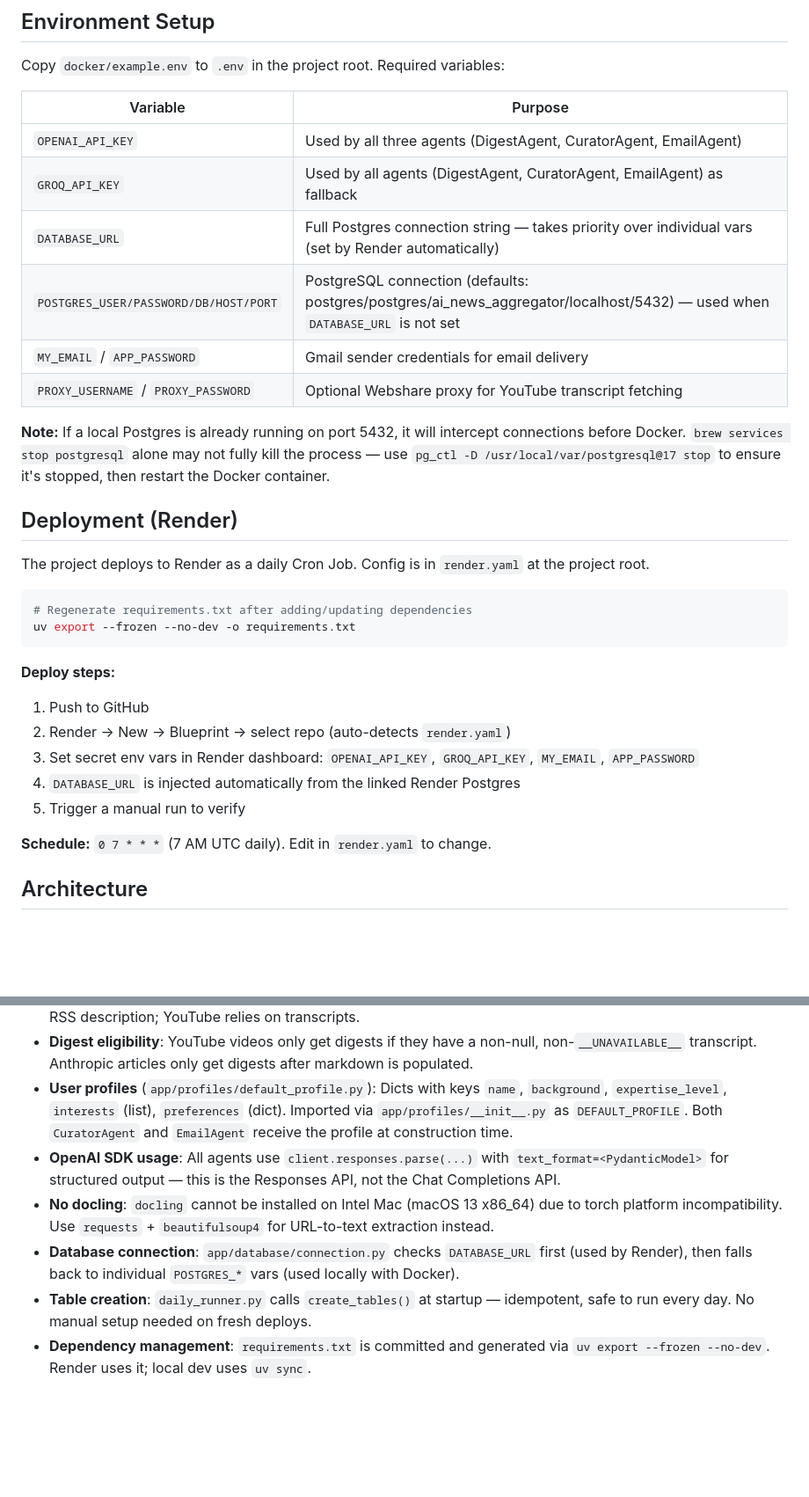
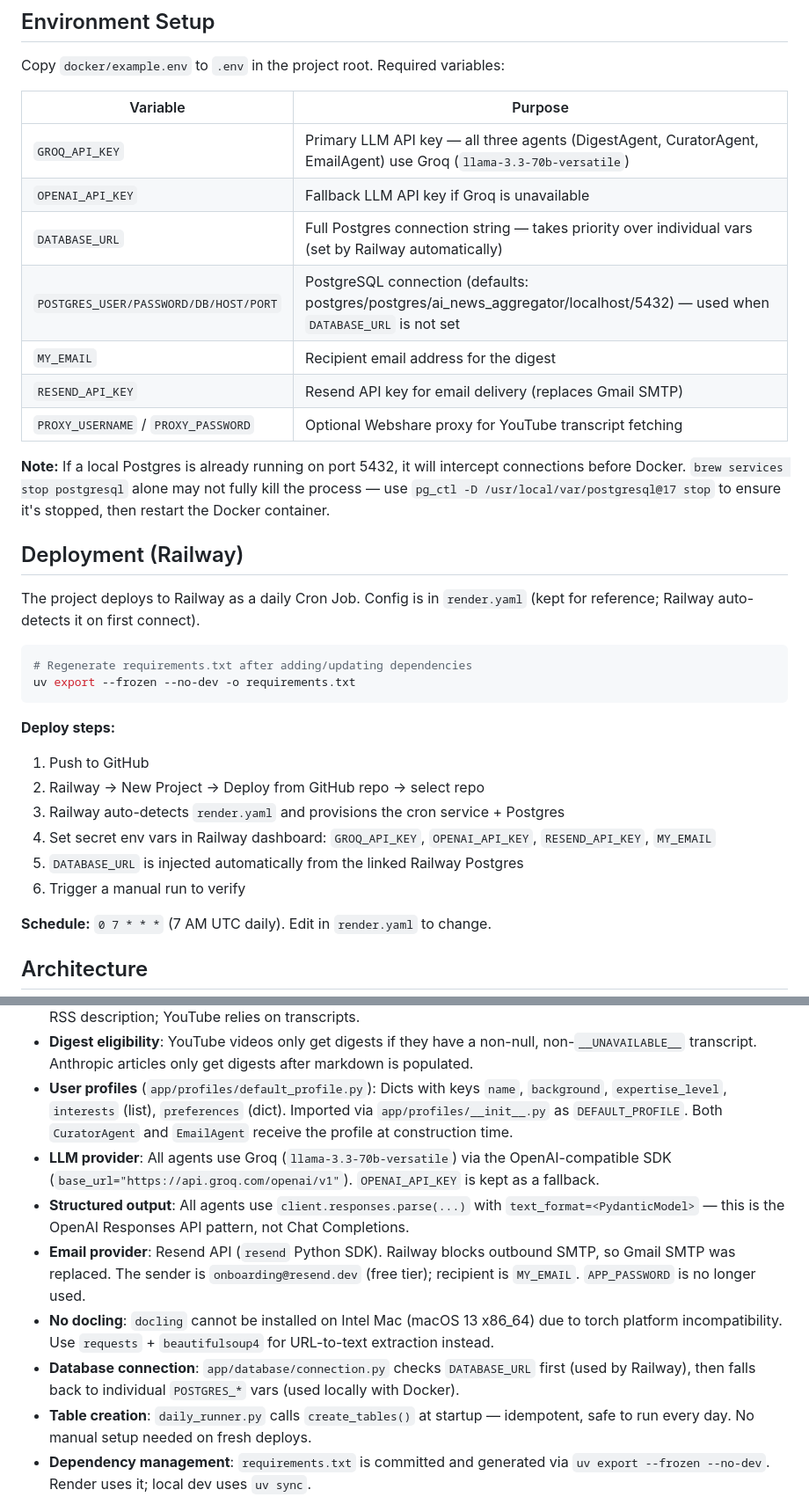
Before and after one commit to hardickchatterjee/ai-newsletter_email, a Markdown page: CLAUDE.md, 2 parts joined by grey strips. Shown at 88% size. GitHub-like rendering; blank space fills up the shorter version.

````diff
--- a/CLAUDE.md
+++ b/CLAUDE.md
@@ -51,18 +51,19 @@ Copy `docker/example.env` to `.env` in the project root. Required variables:
 
 | Variable | Purpose |
 |---|---|
-| `OPENAI_API_KEY` | Used by all three agents (DigestAgent, CuratorAgent, EmailAgent) |
-| `GROQ_API_KEY` | Used by all agents (DigestAgent, CuratorAgent, EmailAgent) as fallback |
-| `DATABASE_URL` | Full Postgres connection string — takes priority over individual vars (set by Render automatically) |
+| `GROQ_API_KEY` | Primary LLM API key — all three agents (DigestAgent, CuratorAgent, EmailAgent) use Groq (`llama-3.3-70b-versatile`) |
+| `OPENAI_API_KEY` | Fallback LLM API key if Groq is unavailable |
+| `DATABASE_URL` | Full Postgres connection string — takes priority over individual vars (set by Railway automatically) |
 | `POSTGRES_USER/PASSWORD/DB/HOST/PORT` | PostgreSQL connection (defaults: postgres/postgres/ai_news_aggregator/localhost/5432) — used when `DATABASE_URL` is not set |
-| `MY_EMAIL` / `APP_PASSWORD` | Gmail sender credentials for email delivery |
+| `MY_EMAIL` | Recipient email address for the digest |
+| `RESEND_API_KEY` | Resend API key for email delivery (replaces Gmail SMTP) |
 | `PROXY_USERNAME` / `PROXY_PASSWORD` | Optional Webshare proxy for YouTube transcript fetching |
 
 **Note:** If a local Postgres is already running on port 5432, it will intercept connections before Docker. `brew services stop postgresql` alone may not fully kill the process — use `pg_ctl -D /usr/local/var/postgresql@17 stop` to ensure it's stopped, then restart the Docker container.
 
-## Deployment (Render)
+## Deployment (Railway)
 
-The project deploys to Render as a daily Cron Job. Config is in `render.yaml` at the project root.
+The project deploys to Railway as a daily Cron Job. Config is in `render.yaml` (kept for reference; Railway auto-detects it on first connect).
 
 ```bash
 # Regenerate requirements.txt after adding/updating dependencies
@@ -71,10 +72,11 @@ uv export --frozen --no-dev -o requirements.txt
 
 **Deploy steps:**
 1. Push to GitHub
-2. Render → New → Blueprint → select repo (auto-detects `render.yaml`)
-3. Set secret env vars in Render dashboard: `OPENAI_API_KEY`, `GROQ_API_KEY`, `MY_EMAIL`, `APP_PASSWORD`
-4. `DATABASE_URL` is injected automatically from the linked Render Postgres
-5. Trigger a manual run to verify
+2. Railway → New Project → Deploy from GitHub repo → select repo
+3. Railway auto-detects `render.yaml` and provisions the cron service + Postgres
+4. Set secret env vars in Railway dashboard: `GROQ_API_KEY`, `OPENAI_API_KEY`, `RESEND_API_KEY`, `MY_EMAIL`
+5. `DATABASE_URL` is injected automatically from the linked Railway Postgres
+6. Trigger a manual run to verify
 
 **Schedule:** `0 7 * * *` (7 AM UTC daily). Edit in `render.yaml` to change.
 
@@ -104,9 +106,11 @@ uv export --frozen --no-dev -o requirements.txt
 - **Anthropic-only full text**: Only Anthropic articles get full-text fetching (via requests + bs4). OpenAI relies on RSS description; YouTube relies on transcripts.
 - **Digest eligibility**: YouTube videos only get digests if they have a non-null, non-`__UNAVAILABLE__` transcript. Anthropic articles only get digests after markdown is populated.
 - **User profiles** (`app/profiles/default_profile.py`): Dicts with keys `name`, `background`, `expertise_level`, `interests` (list), `preferences` (dict). Imported via `app/profiles/__init__.py` as `DEFAULT_PROFILE`. Both `CuratorAgent` and `EmailAgent` receive the profile at construction time.
-- **OpenAI SDK usage**: All agents use `client.responses.parse(...)` with `text_format=<PydanticModel>` for structured output — this is the Responses API, not the Chat Completions API.
+- **LLM provider**: All agents use Groq (`llama-3.3-70b-versatile`) via the OpenAI-compatible SDK (`base_url="https://api.groq.com/openai/v1"`). `OPENAI_API_KEY` is kept as a fallback.
+- **Structured output**: All agents use `client.responses.parse(...)` with `text_format=<PydanticModel>` — this is the OpenAI Responses API pattern, not Chat Completions.
+- **Email provider**: Resend API (`resend` Python SDK). Railway blocks outbound SMTP, so Gmail SMTP was replaced. The sender is `onboarding@resend.dev` (free tier); recipient is `MY_EMAIL`. `APP_PASSWORD` is no longer used.
 - **No docling**: `docling` cannot be installed on Intel Mac (macOS 13 x86_64) due to torch platform incompatibility. Use `requests` + `beautifulsoup4` for URL-to-text extraction instead.
-- **Database connection**: `app/database/connection.py` checks `DATABASE_URL` first (used by Render), then falls back to individual `POSTGRES_*` vars (used locally with Docker).
+- **Database connection**: `app/database/connection.py` checks `DATABASE_URL` first (used by Railway), then falls back to individual `POSTGRES_*` vars (used locally with Docker).
 - **Table creation**: `daily_runner.py` calls `create_tables()` at startup — idempotent, safe to run every day. No manual setup needed on fresh deploys.
 - **Dependency management**: `requirements.txt` is committed and generated via `uv export --frozen --no-dev`. Render uses it; local dev uses `uv sync`.
 
````
Also changed, not shown: other parts of CLAUDE.md (+2 -2 lines), ROADMAP.md (added, +160 -0 lines), architecture.md (+18 -16 lines).
